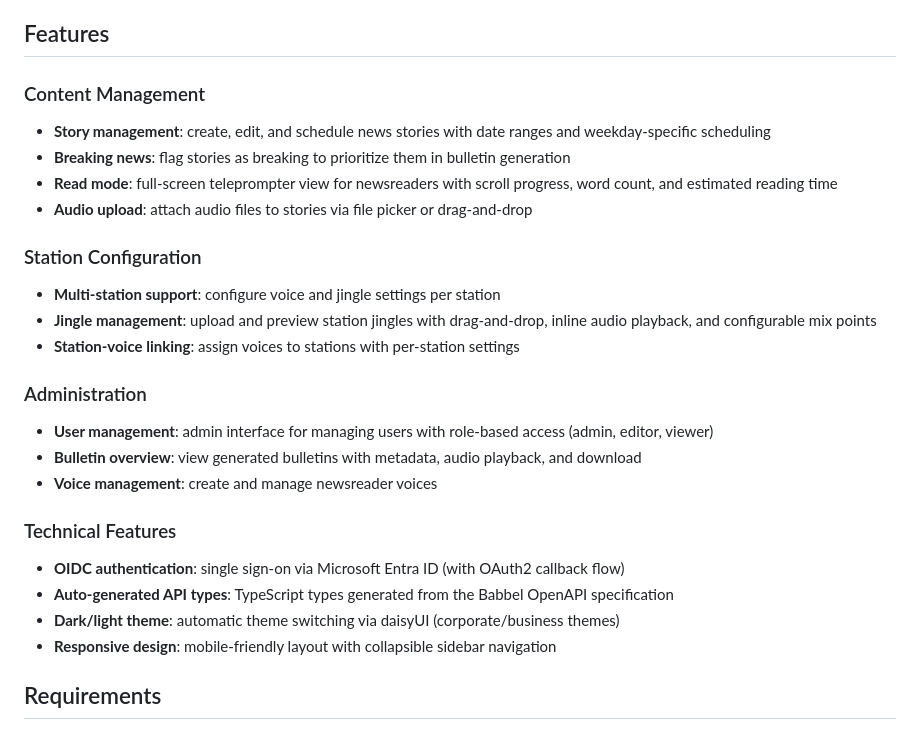
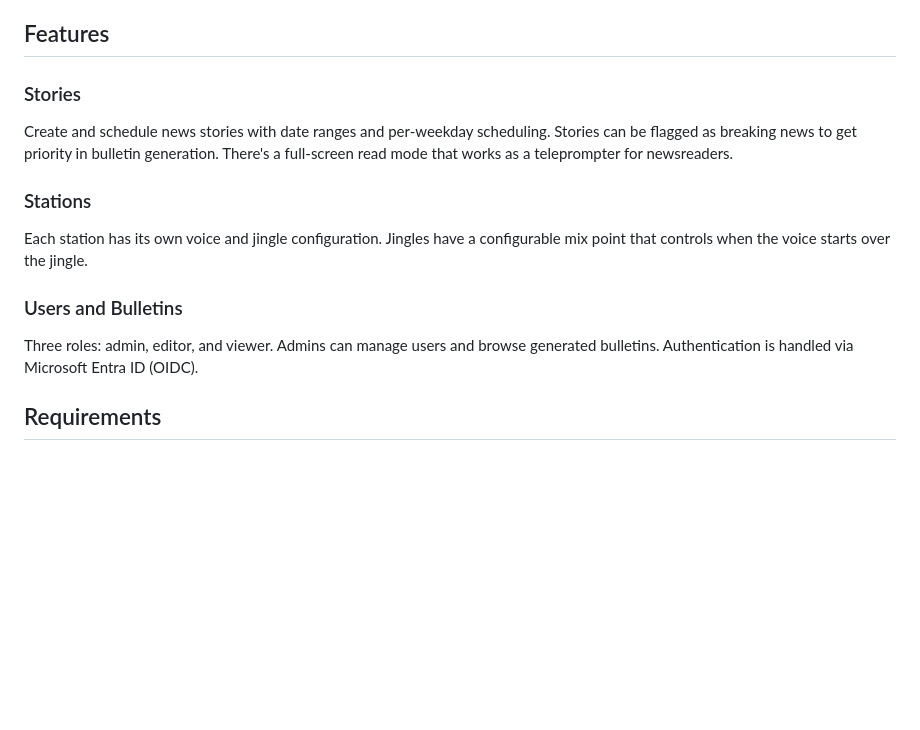
Before and after one commit to oszuidwest/zwfm-knabbel, a Markdown page: README.md, the part around the change. Drawn GitHub-style; blank space fills up the shorter version.

Commit message:
docs: trim README features to what matters

```diff
--- a/README.md
+++ b/README.md
@@ -8,27 +8,14 @@ Knabbel is a single-page application that connects to the Babbel REST API. Newsr
 
 ## Features
 
-### Content Management
-- **Story management**: create, edit, and schedule news stories with date ranges and weekday-specific scheduling
-- **Breaking news**: flag stories as breaking to prioritize them in bulletin generation
-- **Read mode**: full-screen teleprompter view for newsreaders with scroll progress, word count, and estimated reading time
-- **Audio upload**: attach audio files to stories via file picker or drag-and-drop
+### Stories
+Create and schedule news stories with date ranges and per-weekday scheduling. Stories can be flagged as breaking news to get priority in bulletin generation. There's a full-screen read mode that works as a teleprompter for newsreaders.
 
-### Station Configuration
-- **Multi-station support**: configure voice and jingle settings per station
-- **Jingle management**: upload and preview station jingles with drag-and-drop, inline audio playback, and configurable mix points
-- **Station-voice linking**: assign voices to stations with per-station settings
+### Stations
+Each station has its own voice and jingle configuration. Jingles have a configurable mix point that controls when the voice starts over the jingle.
 
-### Administration
-- **User management**: admin interface for managing users with role-based access (admin, editor, viewer)
-- **Bulletin overview**: view generated bulletins with metadata, audio playback, and download
-- **Voice management**: create and manage newsreader voices
-
-### Technical Features
-- **OIDC authentication**: single sign-on via Microsoft Entra ID (with OAuth2 callback flow)
-- **Auto-generated API types**: TypeScript types generated from the Babbel OpenAPI specification
-- **Dark/light theme**: automatic theme switching via daisyUI (corporate/business themes)
-- **Responsive design**: mobile-friendly layout with collapsible sidebar navigation
+### Users and Bulletins
+Three roles: admin, editor, and viewer. Admins can manage users and browse generated bulletins. Authentication is handled via Microsoft Entra ID (OIDC).
 
 ## Requirements
 
```
